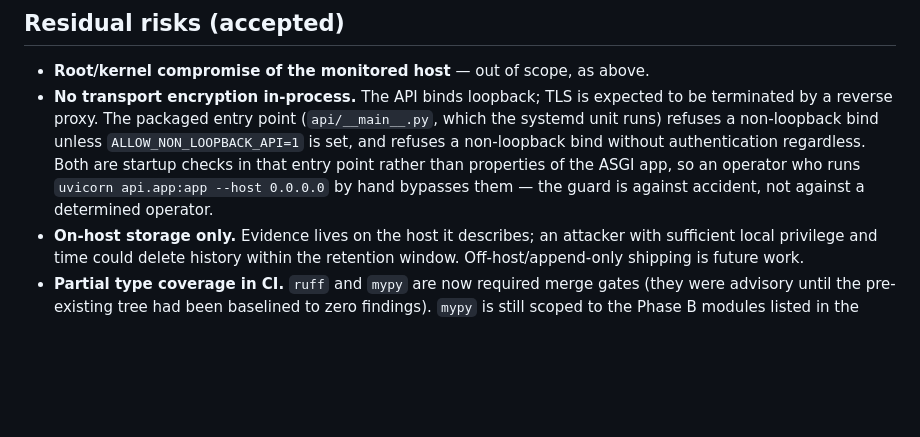
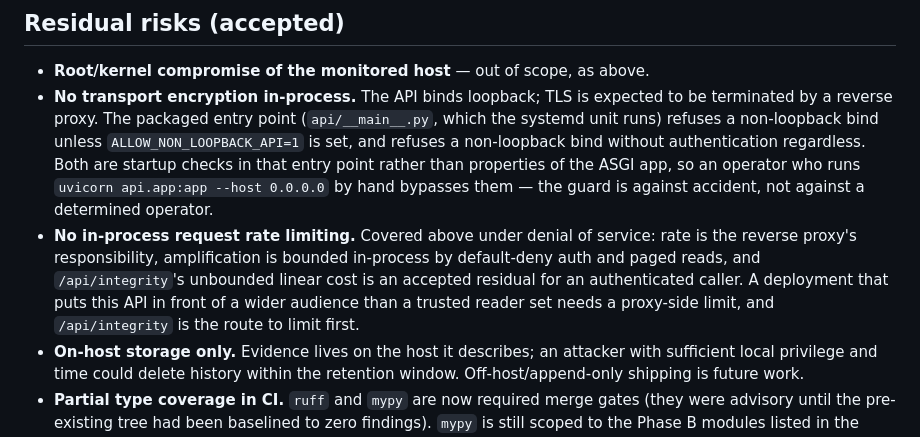
Before and after one commit to viveksharma-64/linux-xai-security-assistant, a Markdown page: docs/THREAT_MODEL.md, the part around one of its changes. Rendered like a GitHub page; blank space fills up the shorter version.

```diff
--- a/docs/THREAT_MODEL.md
+++ b/docs/THREAT_MODEL.md
@@ -68,5 +70,6 @@ accepted rather than mitigated, it says so.
 
 - **Root/kernel compromise of the monitored host** — out of scope, as above.
 - **No transport encryption in-process.** The API binds loopback; TLS is expected to be terminated by a reverse proxy. The packaged entry point (`api/__main__.py`, which the systemd unit runs) refuses a non-loopback bind unless `ALLOW_NON_LOOPBACK_API=1` is set, and refuses a non-loopback bind without authentication regardless. Both are startup checks in that entry point rather than properties of the ASGI app, so an operator who runs `uvicorn api.app:app --host 0.0.0.0` by hand bypasses them — the guard is against accident, not against a determined operator.
+- **No in-process request rate limiting.** Covered above under denial of service: rate is the reverse proxy's responsibility, amplification is bounded in-process by default-deny auth and paged reads, and `/api/integrity`'s unbounded linear cost is an accepted residual for an authenticated caller. A deployment that puts this API in front of a wider audience than a trusted reader set needs a proxy-side limit, and `/api/integrity` is the route to limit first.
 - **On-host storage only.** Evidence lives on the host it describes; an attacker with sufficient local privilege and time could delete history within the retention window. Off-host/append-only shipping is future work.
 - **Partial type coverage in CI.** `ruff` and `mypy` are now required merge gates (they were advisory until the pre-existing tree had been baselined to zero findings). `mypy` is still scoped to the Phase B modules listed in the workflow rather than the whole tree, and is configured leniently (`ignore_missing_imports`, `warn_unused_ignores = false`), so type errors outside that set are not caught. Widening the scope is tracked.
```
Also changed, not shown: other parts of docs/THREAT_MODEL.md (+2 -0 lines).
